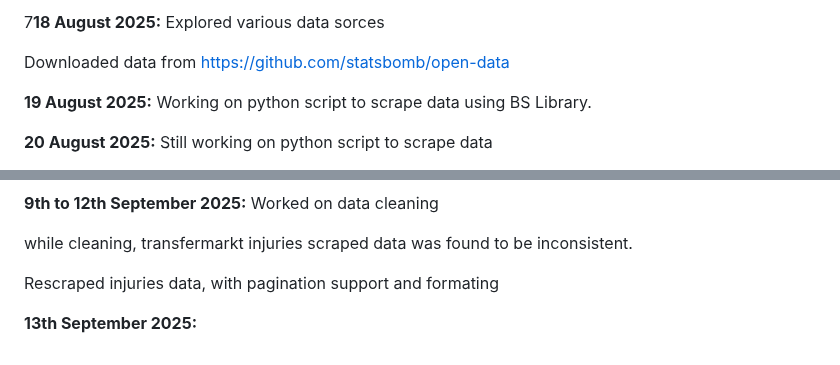
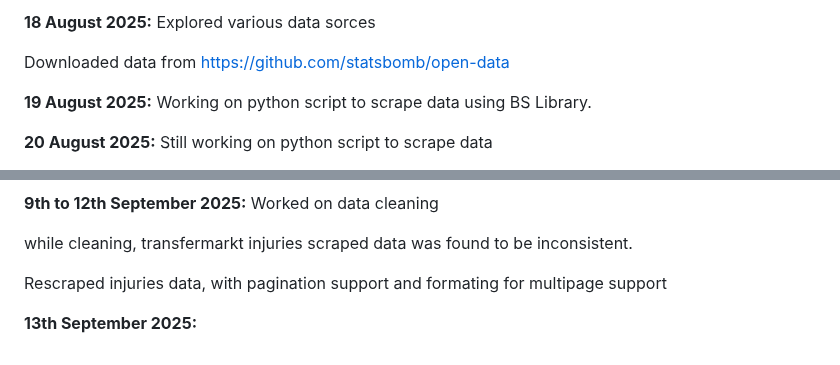
Before and after one commit to mentor-pranaya/-Dynamic-Player-Transfer-Value-Prediction-using-AI-and-Multi-source-Data-, a Markdown page: readme.md, 2 parts joined by grey strips. Rendered like a GitHub page.

```diff
--- a/readme.md
+++ b/readme.md
@@ -1,4 +1,4 @@
-7**18 August 2025:**
+**18 August 2025:**
   Explored various data sorces
 
   Downloaded data from
@@ -97,6 +97,6 @@
 
   while cleaning, transfermarkt injuries scraped data was found to be inconsistent.
 
-  Rescraped injuries data, with pagination support and formating
+  Rescraped injuries data, with pagination support and formating for multipage support
 
 **13th September 2025:**
```
